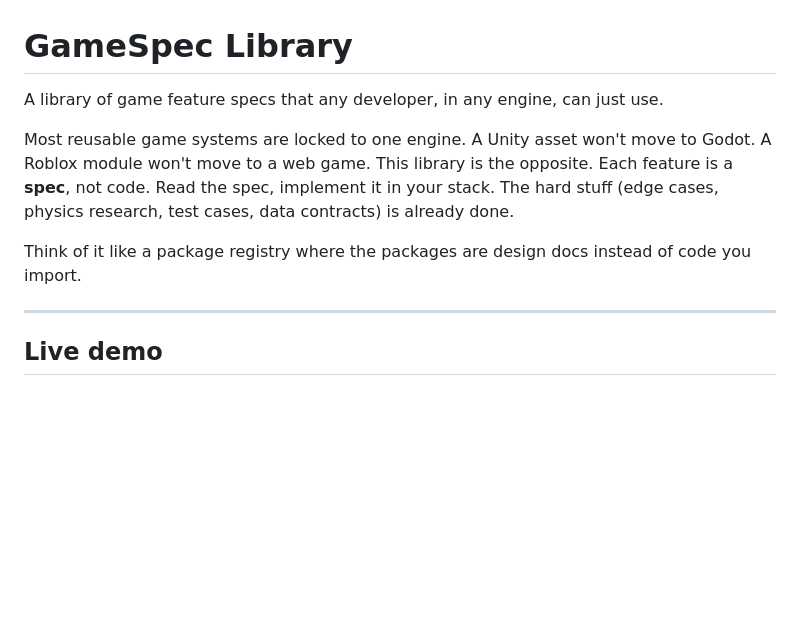
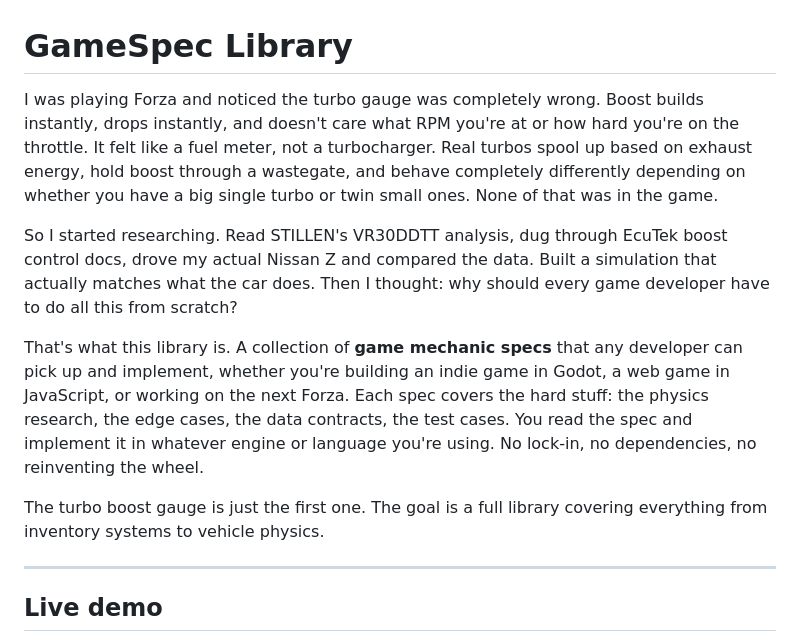
Before and after one commit to daltlc/better-games, a Markdown page: README.md, the part around the change. Rendered like a GitHub page; blank space fills up the shorter version.

Commit message:
[Feature] - README desc

```diff
--- a/README.md
+++ b/README.md
@@ -1,10 +1,12 @@
 # GameSpec Library
 
-A library of game feature specs that any developer, in any engine, can just use.
+I was playing Forza and noticed the turbo gauge was completely wrong. Boost builds instantly, drops instantly, and doesn't care what RPM you're at or how hard you're on the throttle. It felt like a fuel meter, not a turbocharger. Real turbos spool up based on exhaust energy, hold boost through a wastegate, and behave completely differently depending on whether you have a big single turbo or twin small ones. None of that was in the game.
 
-Most reusable game systems are locked to one engine. A Unity asset won't move to Godot. A Roblox module won't move to a web game. This library is the opposite. Each feature is a **spec**, not code. Read the spec, implement it in your stack. The hard stuff (edge cases, physics research, test cases, data contracts) is already done.
+So I started researching. Read STILLEN's VR30DDTT analysis, dug through EcuTek boost control docs, drove my actual Nissan Z and compared the data. Built a simulation that actually matches what the car does. Then I thought: why should every game developer have to do all this from scratch?
 
-Think of it like a package registry where the packages are design docs instead of code you import.
+That's what this library is. A collection of **game mechanic specs** that any developer can pick up and implement, whether you're building an indie game in Godot, a web game in JavaScript, or working on the next Forza. Each spec covers the hard stuff: the physics research, the edge cases, the data contracts, the test cases. You read the spec and implement it in whatever engine or language you're using. No lock-in, no dependencies, no reinventing the wheel.
+
+The turbo boost gauge is just the first one. The goal is a full library covering everything from inventory systems to vehicle physics.
 
 ---
 
```
